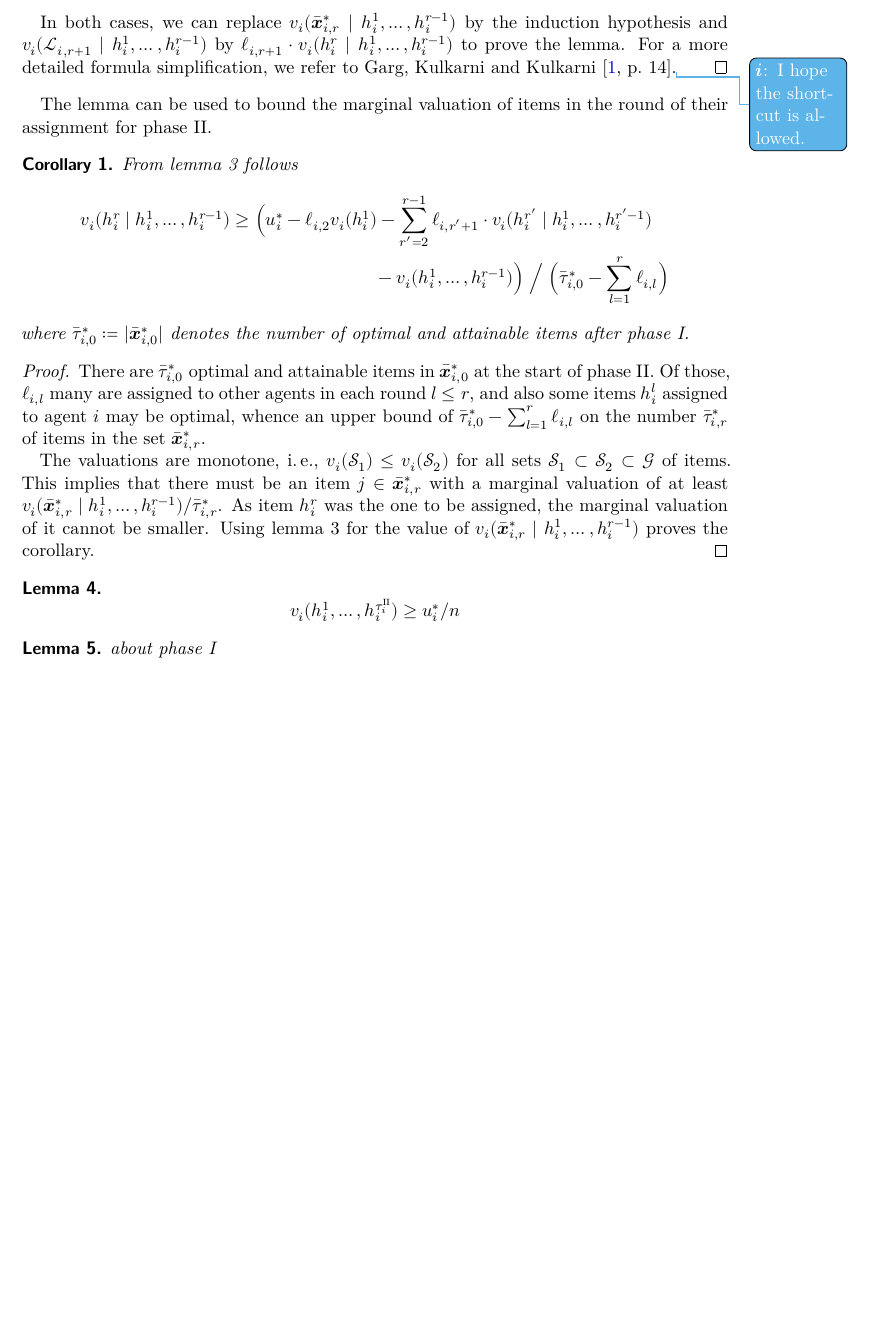
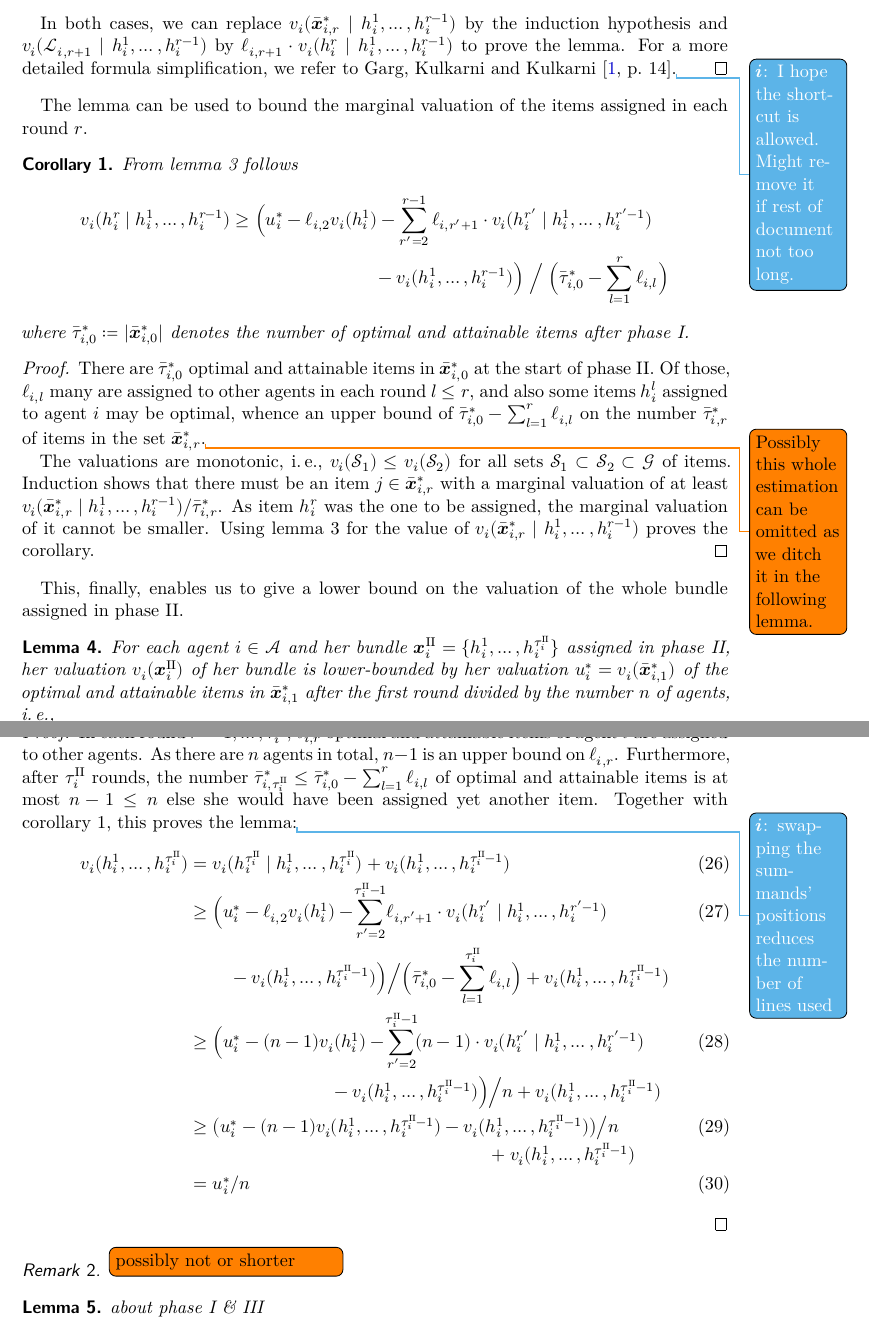
Before and after one commit to s9770652/APA-Seminar, a LaTeX paper (paper/main.tex, which reads paper/reprematch.tex): part of page 11 of 12 before the commit and two parts of pages 11 and 12 of 13 after it, the two joined at a grey line, cut so that both start at the same text, the shorter picture padded with empty space. Compiled offline with XeLaTeX.

Commit message:
Continued writing about RepReMatch.
Signed-off-by: s9770652 <s9770652@stud.uni-frankfurt.de>

```diff
--- a/paper/reprematch.tex
+++ b/paper/reprematch.tex
@@ -78,11 +79,12 @@
 		\end{align}
 	\end{caseintext}
 	In both cases, we can replace \(\valuations[ \attopt{r} \given \asgd{1}, \dots, \asgd{r-1} ]\) by the induction hypothesis and \(\valuations[ \lostset{r+1} \given \asgd{1}, \dots, \asgd{r-1} ]\) by \(\lostsetlen{r+1} \cdot \valuations[ \asgd{r} \given \asgd{1}, \dots, \asgd{r-1} ]\) to prove the lemma.
-	For a more detailed formula simplification, we refer to Garg, Kulkarni and Kulkarni~\cite[14]{APNSWuSVþUM}.\todo[info]{\(\mathbfit{i}\): I hope the shortcut is allowed.}
+	For a more detailed formula simplification, we refer to Garg, Kulkarni and Kulkarni~\cite[14]{APNSWuSVþUM}.\todo[info]{\(\mathbfit{i}\): I hope the shortcut is allowed. Might remove it if rest of document not too long.}
 \end{proof}
 
-The lemma can be used to bound the marginal valuation of items in the round of their assignment for phase \phaseii*.
+The lemma can be used to bound the marginal valuation of the items assigned in each round \(r\).
 \begin{corollary}
+	\label{cor:lower_bound_single_item}
 	From \cref{lem:induction} follows
 	\begin{equation*}
 		\valuations[ \asgd{r} \given \asgd{1}, \dots, \asgd{r-1} ] \geq \begin{multlined}[t]
@@ -94,22 +96,53 @@ The lemma can be used to bound the marginal valuation of items in the round of t
 \end{corollary}
 \begin{proof}
 	There are \(\attoptlen{0}\) optimal and attainable items in \(\attopt{0}\) at the start of phase \phaseii*.
-	Of those, \(\lostsetlen{l}\) many are assigned to other agents in each round \(l \leq r\), and also some items \(\asgd{l}\) assigned to agent \(i\) may be optimal, whence an upper bound of \(\attoptlen{0} - \sum_{l=1}^{r} \lostsetlen{l}\) on the number \(\attoptlen{r}\) of items in the set \(\attopt{r}\).
+	Of those, \(\lostsetlen{l}\) many are assigned to other agents in each round \(l \leq r\), and also some items \(\asgd{l}\) assigned to agent \(i\) may be optimal, whence an upper bound of \(\attoptlen{0} - \sum_{l=1}^{r} \lostsetlen{l}\) on the number \(\attoptlen{r}\) of items in the set \(\attopt{r}\).\todo{Possibly this whole estimation can be omitted as we ditch it in the following lemma.}
 
-	The valuations are monotone, \ie, \(\valuations[\genericset[1]] \leq \valuations[\genericset[2]]\) for all sets \(\genericset[1] \subset \genericset[2] \subset \goods\) of items.
-	This implies that there must be an item \(j \in \attopt{r}\) with a marginal valuation of at least \(\valuations[ \attopt{r} \given \asgd{1}, \dots, \asgd{r-1} ] / \attoptlen{r}\).
+	The valuations are monotonic, \ie, \(\valuations[\genericset[1]] \leq \valuations[\genericset[2]]\) for all sets \(\genericset[1] \subset \genericset[2] \subset \goods\) of items.
+	Induction shows that there must be an item \(j \in \attopt{r}\) with a marginal valuation of at least \(\valuations[ \attopt{r} \given \asgd{1}, \dots, \asgd{r-1} ] / \attoptlen{r}\).
 	As item \(\asgd{r}\) was the one to be assigned, the marginal valuation of it cannot be smaller.
 	Using \cref{lem:induction} for the value of \(\valuations[ \attopt{r} \given \asgd{1}, \dots, \asgd{r-1} ]\) proves the corollary.
 \end{proof}
 
+This, finally, enables us to give a lower bound on the valuation of the whole bundle assigned in phase \phaseii*.
 \begin{lemma}
+	For each agent \(i \in \agents\) and her bundle \(\alloc[\phaseii] = \{\asgd{1}, \dots, \asgd{\alloclen[\phaseii]}\}\) assigned in phase \phaseii*, her valuation \(\valuations[\alloc[\phaseii]]\) of her bundle is lower-bounded by her valuation \(\remvalue* = \valuations[\attopt{1}]\) of the optimal and attainable items in \(\attopt{1}\) after the first round divided by the number \(n\) of agents, \ie,
 	\begin{equation*}
-		\valuations[\asgd{1}, \dots, \asgd{\alloclen[\phaseii]}] \geq \remvalue* / n
+		\valuations[\asgd{1}, \dots, \asgd{\alloclen[\phaseii]}] \geq \remvalue* / n.
 	\end{equation*}
 \end{lemma}
+\begin{proof}
+	In each round \(r = 1, \dots, \alloclen[\phaseii]\), \(\lostsetlen{r}\) optimal and attainable items of agent \(i\) are assigned to other agents.
+	As there are \(n\) agents in total, \(n-1\) is an upper bound on \(\lostsetlen{r}\).
+	Furthermore, after \(\alloclen[\phaseii]\) rounds, the number \(\attoptlen{\alloclen[\phaseii]} \leq \attoptlen{0} - \sum_{l = 1}^{r} \lostsetlen{l}\) of optimal and attainable items is at most \(n-1 \leq n\) else she would have been assigned yet another item.
+	Together with \cref{cor:lower_bound_single_item}, this proves the lemma:\todo[info]{\(\mathbfit{i}\): swapping the summands' positions reduces the number of lines used}
+	\begin{align}
+		\valuations[\asgd{1}, \dots, \asgd{\alloclen[\phaseii]}]
+		&= \valuations[ \asgd{\alloclen[\phaseii]} \given \asgd{1}, \dots, \asgd{\alloclen[\phaseii]} ] + \valuations[\asgd{1}, \dots, \asgd{\alloclen[\phaseii] - 1}] \\
+		&\geq \begin{multlined}[t]
+			\paren[\Big]{ \remvalue* - \lostsetlen{2} \valuations[\asgd{1}]
+				- \smashoperator{\sum_{r'=2}^{\alloclen[\phaseii]-1 \mathstrut}} \lostsetlen{r'+1} \cdot \valuations[ \asgd{r'} \given \asgd{1}, \dots, \asgd{r'-1} ] \\
+				- \valuations[\asgd{1}, \dots, \asgd{\alloclen[\phaseii]-1}] } \Big/ \paren[\Big]{ \attoptlen{0} - \sum_{l = 1}^{\alloclen[\phaseii] \mathstrut} \lostsetlen{l} } + \valuations[\asgd{1}, \dots, \asgd{\alloclen[\phaseii] - 1}]  % \Big/ has better spacing than \Bigm/.
+		\end{multlined} \\
+		&\geq \begin{multlined}[t]
+			\paren[\Big]{ \remvalue* - (n-1) \valuations[\asgd{1}]
+				- \smashoperator{\sum_{r'=2}^{\alloclen[\phaseii]-1 \mathstrut}} (n-1) \cdot \valuations[ \asgd{r'} \given \asgd{1}, \dots, \asgd{r'-1} ] \\
+				- \valuations[\asgd{1}, \dots, \asgd{\alloclen[\phaseii]-1}] } \Big/ n + \valuations[\asgd{1}, \dots, \asgd{\alloclen[\phaseii] - 1}]
+		\end{multlined} \\
+		&\geq \begin{multlined}[t]
+			\paren[\big]{ \remvalue* - (n-1) \valuations[\asgd{1}, \dots, \asgd{\alloclen[\phaseii]-1}] - \valuations[\asgd{1}, \dots, \asgd{\alloclen[\phaseii]-1}] } \big/ n \\
+			+ \valuations[\asgd{1}, \dots, \asgd{\alloclen[\phaseii] - 1}]
+		\end{multlined} \\
+		&= \remvalue*/n
+	\end{align}
+\end{proof}
+
+\begin{remark}
+	\todo[inline, inlinewidth=5cm, noinlinepar]{possibly not or shorter}
+\end{remark}
 
 \begin{lemma}
-	about phase \phasei*
+	about phase \phasei* \& \phaseiii*
 \end{lemma}
 
 \begin{theorem}
```
Also changed, not shown: paper/main.pdf, paper/reprematch.tex (12 more changed lines).
